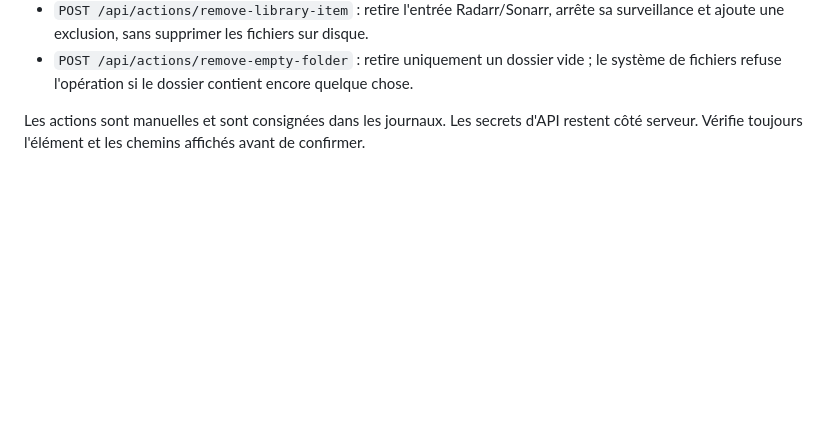
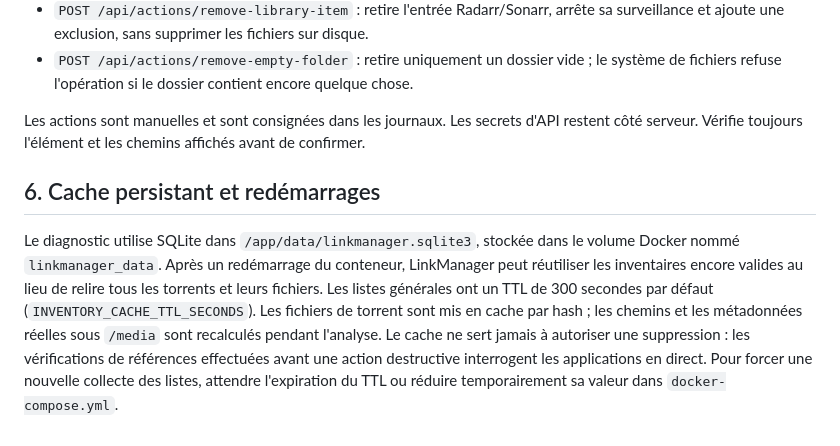
Before and after one commit to alexbaril1410-stack/LinkManager, a Markdown page: INTEGRATIONS.md, the part around the change. Rendered like a GitHub page; blank space fills up the shorter version.

Commit message:
Document SQLite cache and live safety checks

```diff
--- a/INTEGRATIONS.md
+++ b/INTEGRATIONS.md
@@ -63,3 +63,8 @@ Chaque action demande la saisie exacte de `SUPPRIMER`. Les routes disponibles so
 - `POST /api/actions/remove-empty-folder` : retire uniquement un dossier vide ; le système de fichiers refuse l'opération si le dossier contient encore quelque chose.
 
 Les actions sont manuelles et sont consignées dans les journaux. Les secrets d'API restent côté serveur. Vérifie toujours l'élément et les chemins affichés avant de confirmer.
+
+
+## 6. Cache persistant et redémarrages
+
+Le diagnostic utilise SQLite dans `/app/data/linkmanager.sqlite3`, stockée dans le volume Docker nommé `linkmanager_data`. Après un redémarrage du conteneur, LinkManager peut réutiliser les inventaires encore valides au lieu de relire tous les torrents et leurs fichiers. Les listes générales ont un TTL de 300 secondes par défaut (`INVENTORY_CACHE_TTL_SECONDS`). Les fichiers de torrent sont mis en cache par hash ; les chemins et les métadonnées réelles sous `/media` sont recalculés pendant l'analyse. Le cache ne sert jamais à autoriser une suppression : les vérifications de références effectuées avant une action destructive interrogent les applications en direct. Pour forcer une nouvelle collecte des listes, attendre l'expiration du TTL ou réduire temporairement sa valeur dans `docker-compose.yml`.
```
